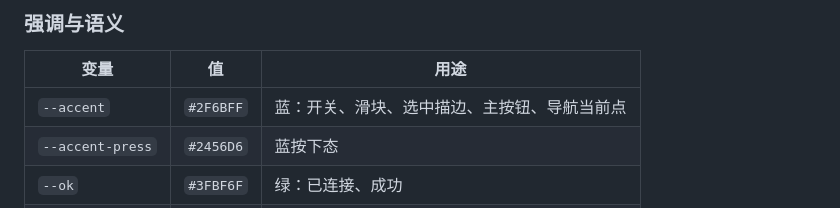
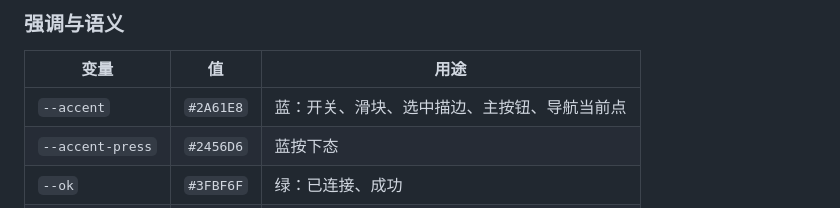
Before and after one commit to sishoui/ble-light, a Markdown page: docs/design.md, the part around the change. Drawn GitHub-style.

```diff
--- a/docs/design.md
+++ b/docs/design.md
@@ -103,7 +103,7 @@ font-family: -apple-system, BlinkMacSystemFont, "PingFang SC", "Helvetica Neue",
 
 | 变量 | 值 | 用途 |
 |---|---|---|
-| `--accent` | `#2F6BFF` | 蓝：开关、滑块、选中描边、主按钮、导航当前点 |
+| `--accent` | `#2A61E8` | 蓝：开关、滑块、选中描边、主按钮、导航当前点 |
 | `--accent-press` | `#2456D6` | 蓝按下态 |
 | `--ok` | `#3FBF6F` | 绿：已连接、成功 |
 | `--dot-active` | `#E5484D` | 红：未连接、设备离线、错误（**只表故障**） |
```
Also changed, not shown: docs/design/v2/preview.png (added), 7 other files.
